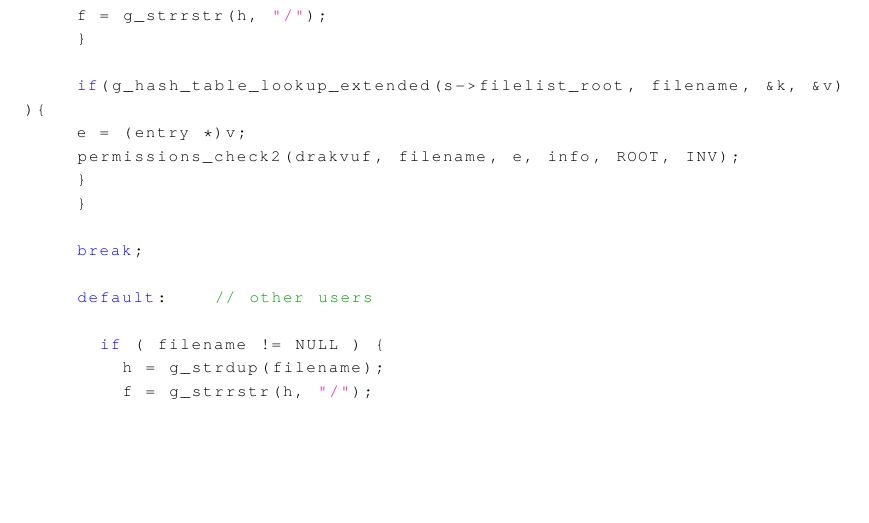
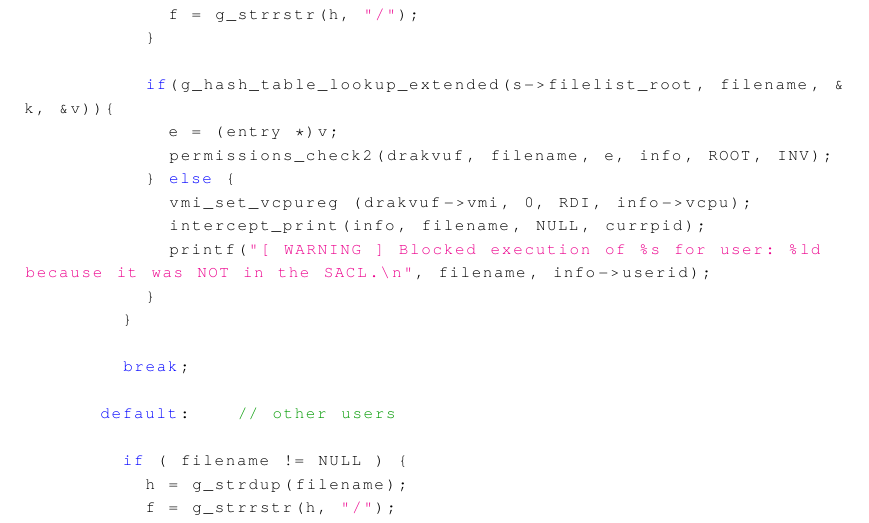
Before and after one commit to paspe/vmpcs-ogp, a LaTeX thesis (thesis.tex, which reads appendix3.tex): part of page 99 of 137, cut so that both start at the same text, the shorter picture padded with empty space. Compiled offline with pdfLaTeX; a missing font is replaced by an installed copy or a similar font.

Commit message:
"app3 fix"

```diff
--- a/appendix3.tex
+++ b/appendix3.tex
@@ -867,6 +867,10 @@ static event_response_t linux_cb(drakvuf_t drakvuf, drakvuf_trap_info_t *info) {
 							if(g_hash_table_lookup_extended(s->filelist_root, filename, &k, &v)){
 								e = (entry *)v;
 								permissions_check2(drakvuf, filename, e, info, ROOT, INV);
+							} else {
+								vmi_set_vcpureg (drakvuf->vmi, 0, RDI, info->vcpu);
+								intercept_print(info, filename, NULL, currpid);
+								printf("[ WARNING ] Blocked execution of %s for user: %ld because it was NOT in the SACL.\n", filename, info->userid);
 							}
 						}
 
```
Lines whose indentation alone changed are shown as unchanged.
